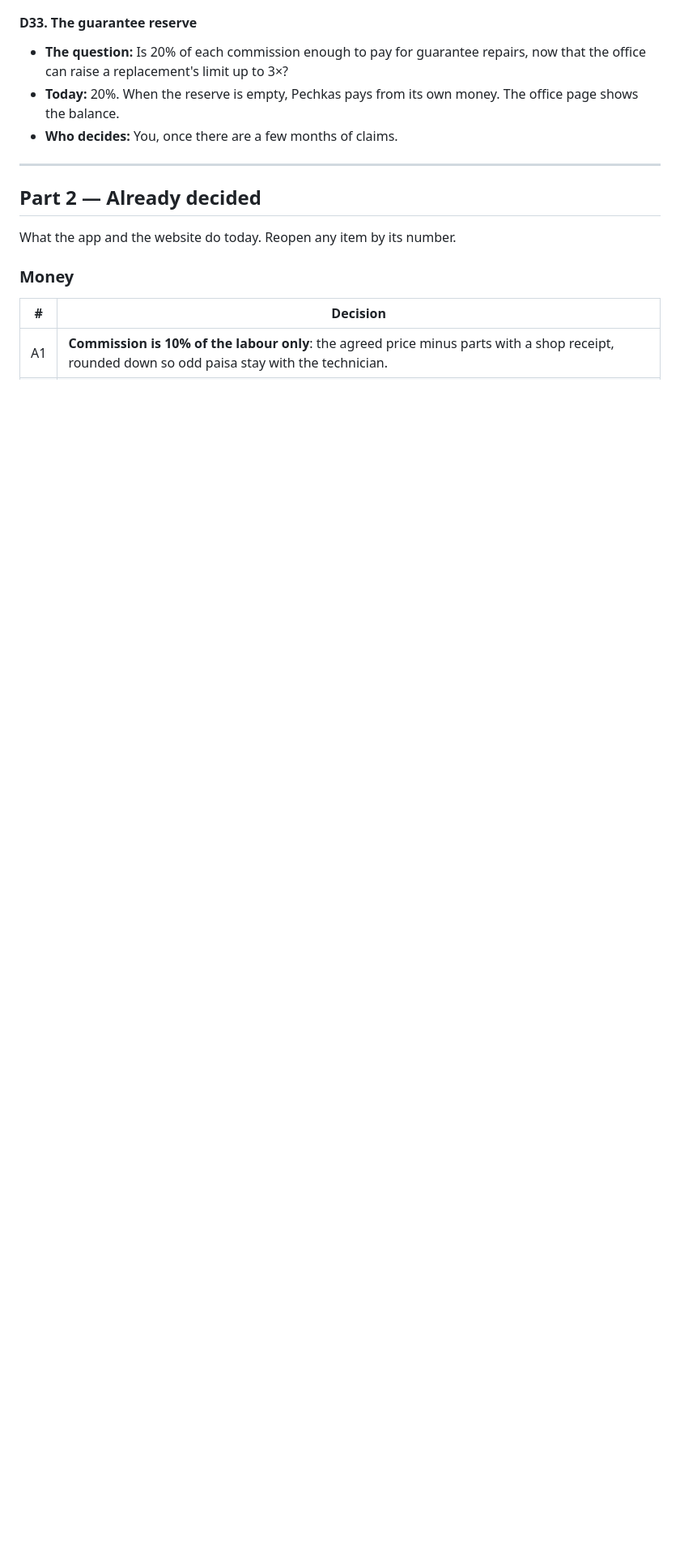
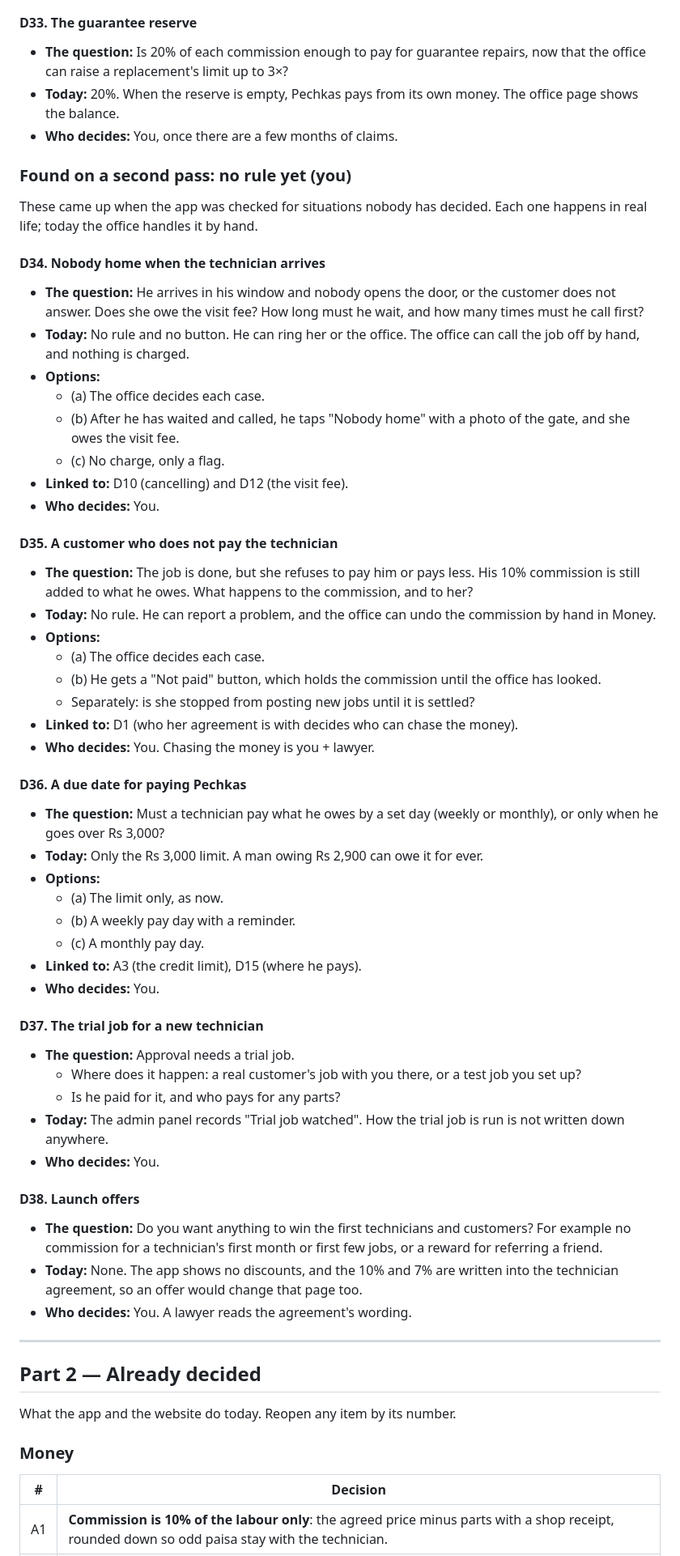
Before and after one commit to zaibprops-code/pechkas-app-bidding, a Markdown page: docs/DECISIONS.md, the part around one of its changes. Shown at 81% size. GitHub-like rendering; blank space fills up the shorter version.

Commit message:
Decisions: five situations with no rule yet (D34–D38), and a link to the map
A second pass over the app for situations nobody has decided found five:
nobody home when the technician arrives, a customer who does not pay
him, a due date for paying Pechkas, how the trial job for a new
technician is run, and launch offers. Each is written as an open
question with what happens today; nothing is decided for the owner.

Co-Authored-By: Claude Opus 5.5 <noreply@anthropic.com>
Claude-Session: https://claude.ai/code/session_011efZJ1KqLy7PU9Arfwoged

```diff
--- a/docs/DECISIONS.md
+++ b/docs/DECISIONS.md
@@ -328,6 +329,70 @@ show whether they are right.
   money. The office page shows the balance.
 - **Who decides:** You, once there are a few months of claims.
 
+### Found on a second pass: no rule yet (you)
+
+These came up when the app was checked for situations nobody has decided.
+Each one happens in real life; today the office handles it by hand.
+
+#### D34. Nobody home when the technician arrives
+- **The question:** He arrives in his window and nobody opens the door, or
+  the customer does not answer. Does she owe the visit fee? How long must
+  he wait, and how many times must he call first?
+- **Today:** No rule and no button. He can ring her or the office. The
+  office can call the job off by hand, and nothing is charged.
+- **Options:**
+  - (a) The office decides each case.
+  - (b) After he has waited and called, he taps "Nobody home" with a photo
+    of the gate, and she owes the visit fee.
+  - (c) No charge, only a flag.
+- **Linked to:** D10 (cancelling) and D12 (the visit fee).
+- **Who decides:** You.
+
+#### D35. A customer who does not pay the technician
+- **The question:** The job is done, but she refuses to pay him or pays
+  less. His 10% commission is still added to what he owes. What happens to
+  the commission, and to her?
+- **Today:** No rule. He can report a problem, and the office can undo the
+  commission by hand in Money.
+- **Options:**
+  - (a) The office decides each case.
+  - (b) He gets a "Not paid" button, which holds the commission until the
+    office has looked.
+  - Separately: is she stopped from posting new jobs until it is settled?
+- **Linked to:** D1 (who her agreement is with decides who can chase the
+  money).
+- **Who decides:** You. Chasing the money is you + lawyer.
+
+#### D36. A due date for paying Pechkas
+- **The question:** Must a technician pay what he owes by a set day (weekly
+  or monthly), or only when he goes over Rs 3,000?
+- **Today:** Only the Rs 3,000 limit. A man owing Rs 2,900 can owe it for
+  ever.
+- **Options:**
+  - (a) The limit only, as now.
+  - (b) A weekly pay day with a reminder.
+  - (c) A monthly pay day.
+- **Linked to:** A3 (the credit limit), D15 (where he pays).
+- **Who decides:** You.
+
+#### D37. The trial job for a new technician
+- **The question:** Approval needs a trial job.
+  - Where does it happen: a real customer's job with you there, or a test
+    job you set up?
+  - Is he paid for it, and who pays for any parts?
+- **Today:** The admin panel records "Trial job watched". How the trial
+  job is run is not written down anywhere.
+- **Who decides:** You.
+
+#### D38. Launch offers
+- **The question:** Do you want anything to win the first technicians and
+  customers? For example no commission for a technician's first month or
+  first few jobs, or a reward for referring a friend.
+- **Today:** None. The app shows no discounts, and the 10% and 7% are
+  written into the technician agreement, so an offer would change that
+  page too.
+- **Who decides:** You. A lawyer reads the agreement's wording.
+
 ---
 
 ## Part 2 — Already decided
```
Also changed, not shown: other parts of docs/DECISIONS.md (+2 -1 lines).
